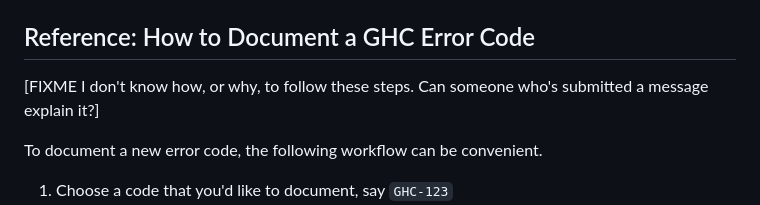
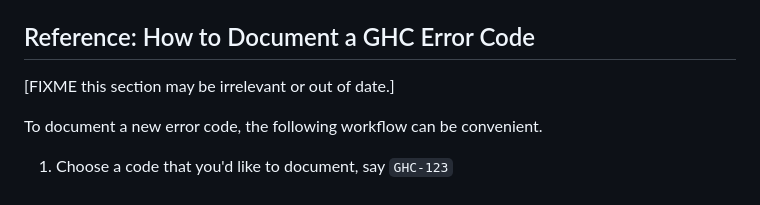
Before and after one commit to haskellfoundation/error-message-index, a Markdown page: CONTRIBUTING.md, the part around the change. Drawn GitHub-style.

Commit message:
Update comment about what is needed

```diff
--- a/CONTRIBUTING.md
+++ b/CONTRIBUTING.md
@@ -143,8 +143,7 @@ the message.
 
 ## Reference: How to Document a GHC Error Code
 
-[FIXME I don't know how, or why, to follow these steps. Can someone who's submitted a
-message explain it?]
+[FIXME this section may be irrelevant or out of date.]
 
 To document a new error code, the following workflow can be convenient.
  1. Choose a code that you'd like to document, say `GHC-123`
```
